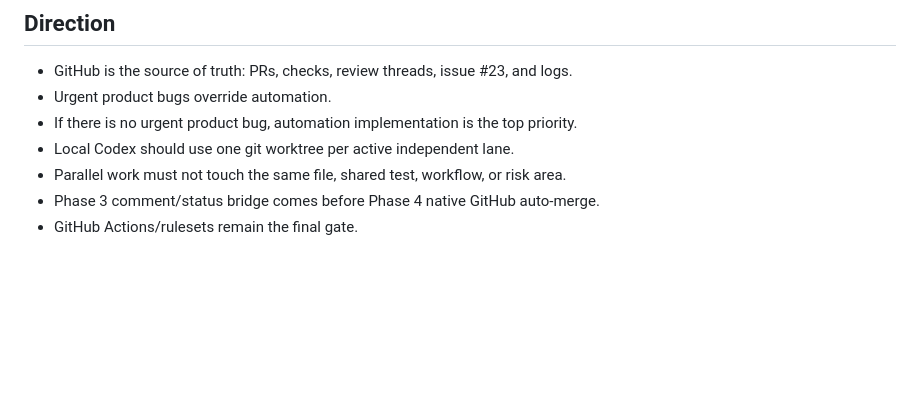
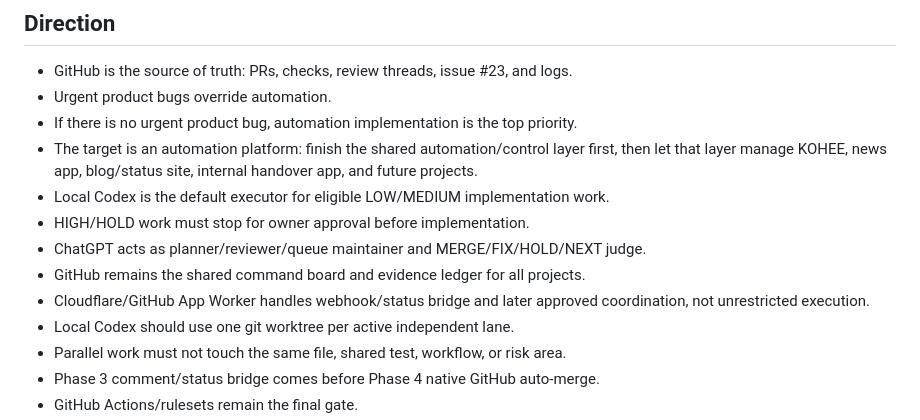
Before and after one commit to oakermann/kohee-list, a Markdown page: docs/KOHEE_ACTIVE_QUEUE.md, the part around the change. Drawn GitHub-style; blank space fills up the shorter version.

Commit message:
docs: clarify automation platform intent

```diff
--- a/docs/KOHEE_ACTIVE_QUEUE.md
+++ b/docs/KOHEE_ACTIVE_QUEUE.md
@@ -16,6 +16,12 @@ Purpose: current blockers and next actions only.
 - GitHub is the source of truth: PRs, checks, review threads, issue #23, and logs.
 - Urgent product bugs override automation.
 - If there is no urgent product bug, automation implementation is the top priority.
+- The target is an automation platform: finish the shared automation/control layer first, then let that layer manage KOHEE, news app, blog/status site, internal handover app, and future projects.
+- Local Codex is the default executor for eligible LOW/MEDIUM implementation work.
+- HIGH/HOLD work must stop for owner approval before implementation.
+- ChatGPT acts as planner/reviewer/queue maintainer and MERGE/FIX/HOLD/NEXT judge.
+- GitHub remains the shared command board and evidence ledger for all projects.
+- Cloudflare/GitHub App Worker handles webhook/status bridge and later approved coordination, not unrestricted execution.
 - Local Codex should use one git worktree per active independent lane.
 - Parallel work must not touch the same file, shared test, workflow, or risk area.
 - Phase 3 comment/status bridge comes before Phase 4 native GitHub auto-merge.
```
